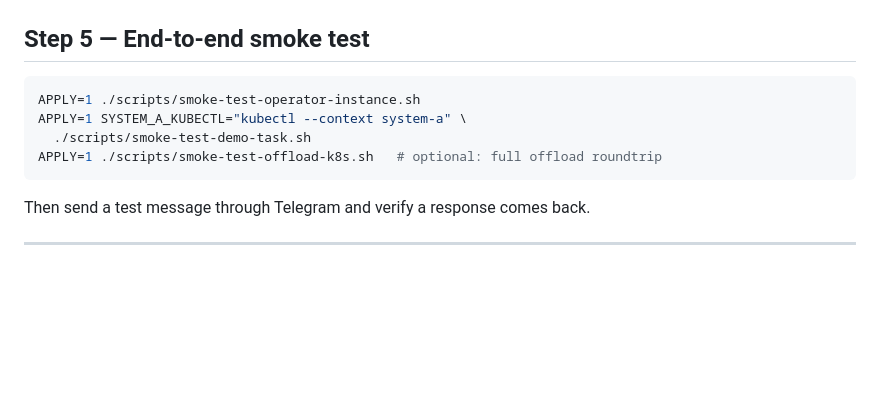
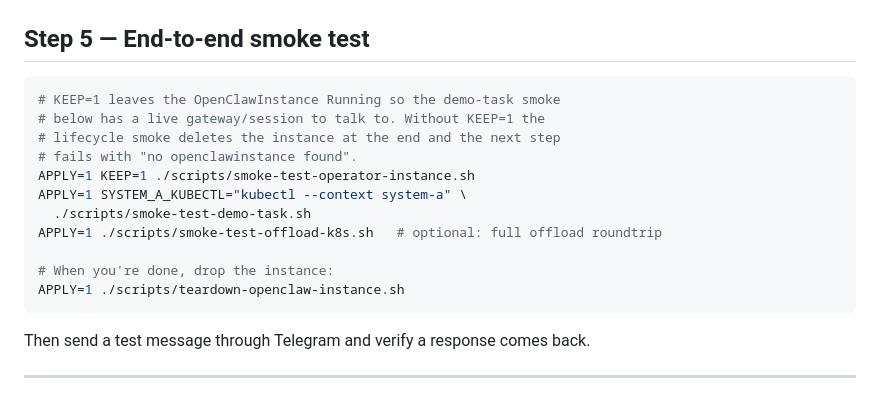
Before and after one commit to napetrov/agentic-intel-demo, a Markdown page: docs/single-node-validation.md, the part around the change. Drawn GitHub-style; blank space fills up the shorter version.

Commit message:
docs(single-node-validation): keep OpenClawInstance alive between smokes
smoke-test-operator-instance.sh deletes the instance by default; without
KEEP=1 the next smoke (smoke-test-demo-task.sh) fails because the gateway
and session resources have already been torn down. Use KEEP=1 between the
two smokes and call teardown-openclaw-instance.sh explicitly at the end.

Caught by Codex review on PR #40.

https://claude.ai/code/session_01SX3gE3DN5hxUSVk8dfZcnK

````diff
--- a/docs/single-node-validation.md
+++ b/docs/single-node-validation.md
@@ -142,10 +142,17 @@ kubectl --context system-a get openclawinstance intel-demo-operator -o yaml
 ## Step 5 — End-to-end smoke test
 
 ```bash
-APPLY=1 ./scripts/smoke-test-operator-instance.sh
+# KEEP=1 leaves the OpenClawInstance Running so the demo-task smoke
+# below has a live gateway/session to talk to. Without KEEP=1 the
+# lifecycle smoke deletes the instance at the end and the next step
+# fails with "no openclawinstance found".
+APPLY=1 KEEP=1 ./scripts/smoke-test-operator-instance.sh
 APPLY=1 SYSTEM_A_KUBECTL="kubectl --context system-a" \
   ./scripts/smoke-test-demo-task.sh
 APPLY=1 ./scripts/smoke-test-offload-k8s.sh   # optional: full offload roundtrip
+
+# When you're done, drop the instance:
+APPLY=1 ./scripts/teardown-openclaw-instance.sh
 ```
 
 Then send a test message through Telegram and verify a response comes back.
````
